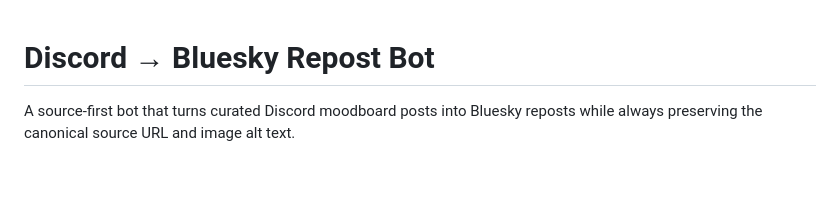
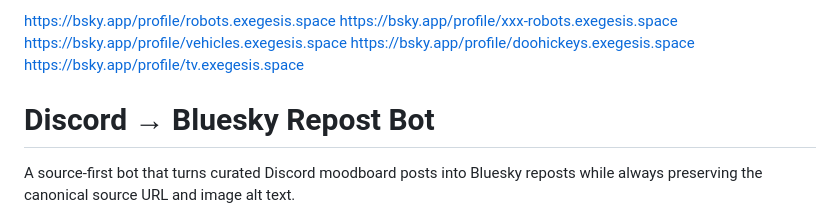
Before and after one commit to choccccy/exegesis-moodboard-repost-bots, a Markdown page: README.md, the part around the change. Drawn GitHub-style; blank space fills up the shorter version.

Commit message:
Update README with new Bluesky profile links
Added additional Bluesky profile links to README.

```diff
--- a/README.md
+++ b/README.md
@@ -1,3 +1,9 @@
+https://bsky.app/profile/robots.exegesis.space
+https://bsky.app/profile/xxx-robots.exegesis.space
+https://bsky.app/profile/vehicles.exegesis.space
+https://bsky.app/profile/doohickeys.exegesis.space
+https://bsky.app/profile/tv.exegesis.space
+
 # Discord → Bluesky Repost Bot
 
 A source-first bot that turns curated Discord moodboard posts into Bluesky reposts
```
